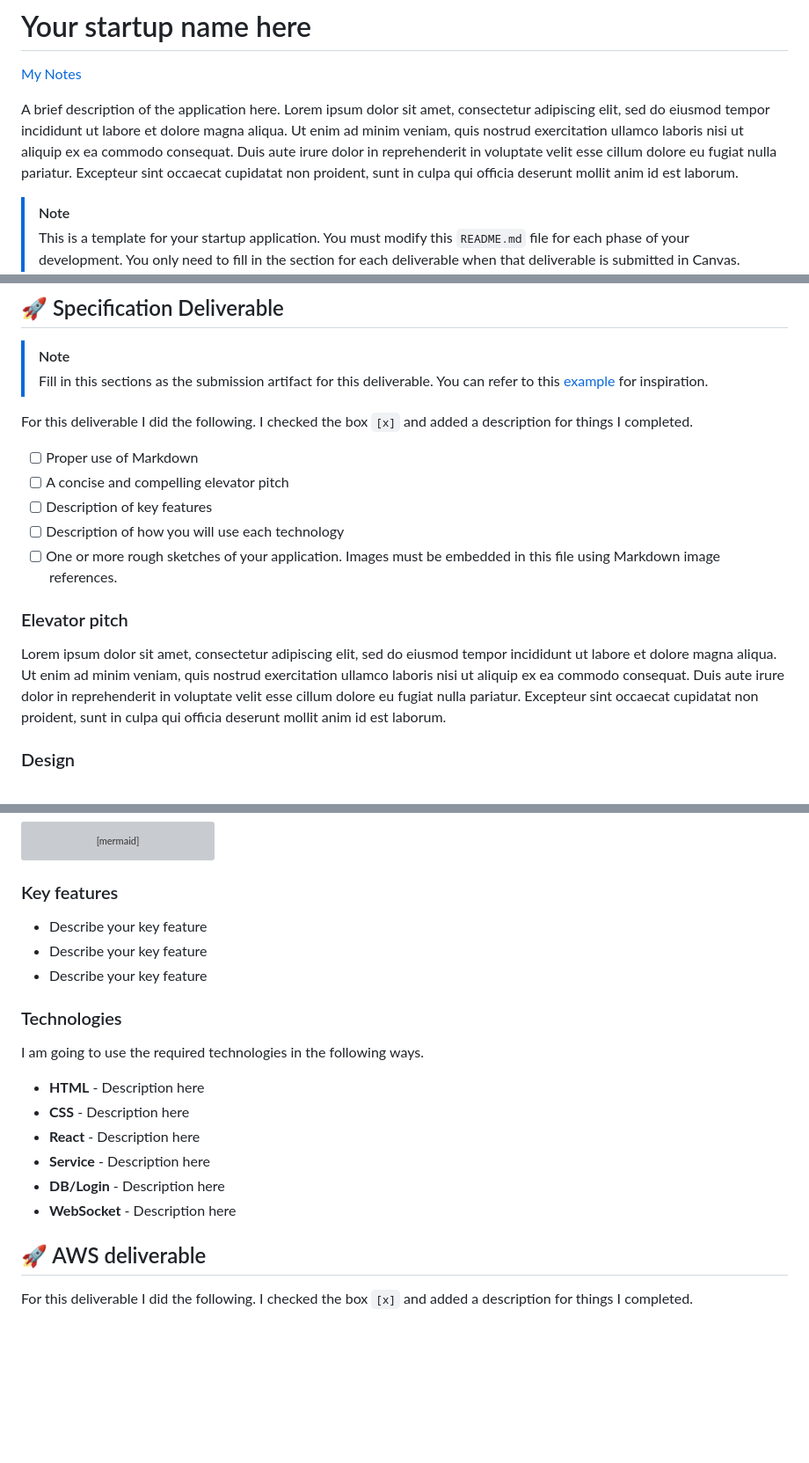
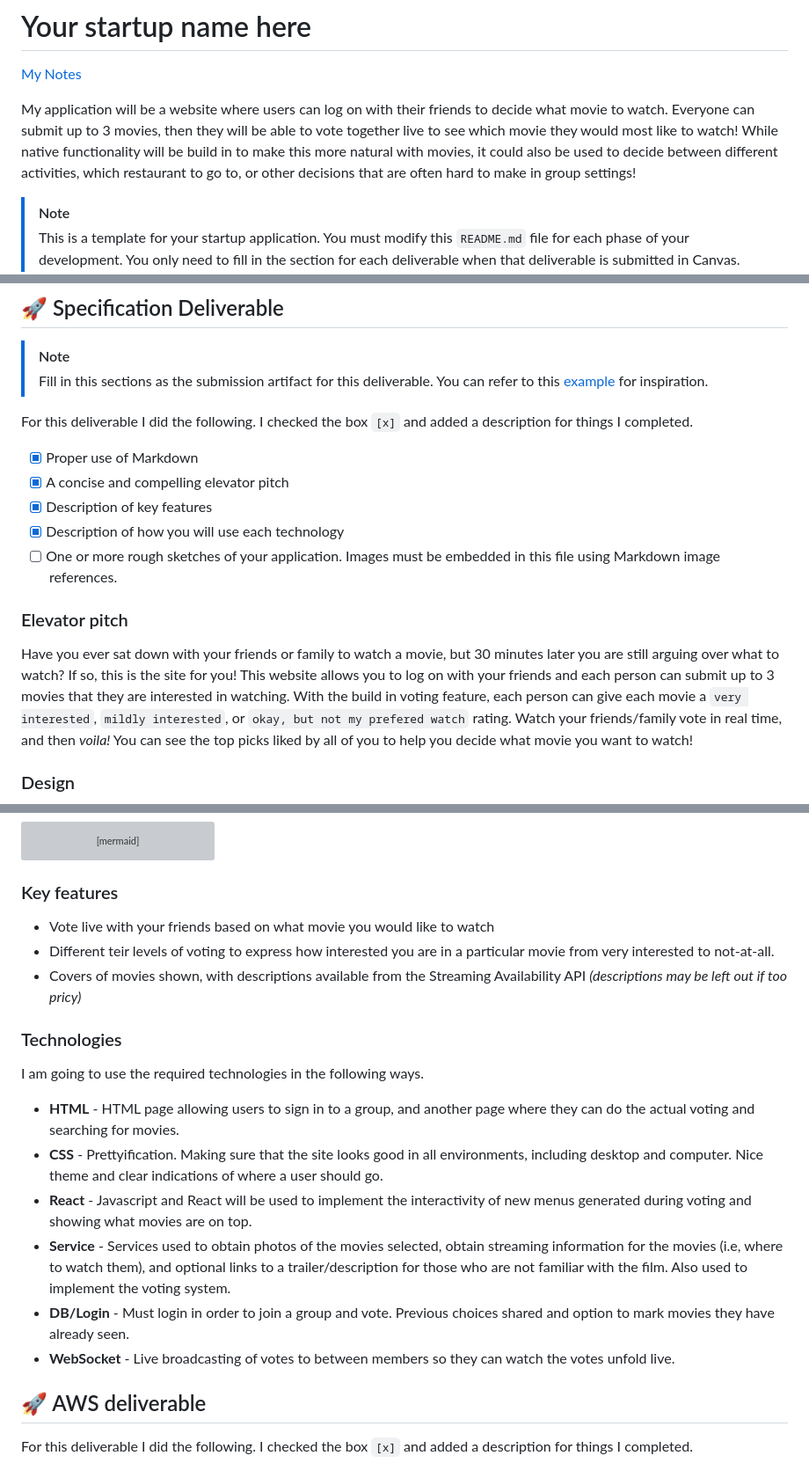
Before and after one commit to samuelmcconkie/startup, a Markdown page: README.md, 3 parts joined by grey strips. Shown: that part at 88% size. Drawn GitHub-style; blank space fills up the shorter version; grey boxes are pictures that could not be loaded.

Commit message:
getting started spec finished. Waiting on photos of the mock-up before submitting.

```diff
--- a/README.md
+++ b/README.md
@@ -2,7 +2,7 @@
 
 [My Notes](notes.md)
 
-A brief description of the application here. Lorem ipsum dolor sit amet, consectetur adipiscing elit, sed do eiusmod tempor incididunt ut labore et dolore magna aliqua. Ut enim ad minim veniam, quis nostrud exercitation ullamco laboris nisi ut aliquip ex ea commodo consequat. Duis aute irure dolor in reprehenderit in voluptate velit esse cillum dolore eu fugiat nulla pariatur. Excepteur sint occaecat cupidatat non proident, sunt in culpa qui officia deserunt mollit anim id est laborum.
+My application will be a website where users can log on with their friends to decide what movie to watch. Everyone can submit up to 3 movies, then they will be able to vote together live to see which movie they would most like to watch! While native functionality will be build in to make this more natural with movies, it could also be used to decide between different activities, which restaurant to go to, or other decisions that are often hard to make in group settings!
 
 
 > [!NOTE]
@@ -18,15 +18,15 @@ A brief description of the application here. Lorem ipsum dolor sit amet, consect
 
 For this deliverable I did the following. I checked the box `[x]` and added a description for things I completed.
 
-- [ ] Proper use of Markdown
-- [ ] A concise and compelling elevator pitch
-- [ ] Description of key features
-- [ ] Description of how you will use each technology
+- [x] Proper use of Markdown
+- [x] A concise and compelling elevator pitch
+- [x] Description of key features
+- [x] Description of how you will use each technology
 - [ ] One or more rough sketches of your application. Images must be embedded in this file using Markdown image references.
 
 ### Elevator pitch
 
-Lorem ipsum dolor sit amet, consectetur adipiscing elit, sed do eiusmod tempor incididunt ut labore et dolore magna aliqua. Ut enim ad minim veniam, quis nostrud exercitation ullamco laboris nisi ut aliquip ex ea commodo consequat. Duis aute irure dolor in reprehenderit in voluptate velit esse cillum dolore eu fugiat nulla pariatur. Excepteur sint occaecat cupidatat non proident, sunt in culpa qui officia deserunt mollit anim id est laborum.
+Have you ever sat down with your friends or family to watch a movie, but 30 minutes later you are still arguing over what to watch? If so, this is the site for you! This website allows you to log on with your friends and each person can submit up to 3 movies that they are interested in watching. With the build in voting feature, each person can give each movie a `very interested`, `mildly interested`, or `okay, but not my prefered watch` rating. Watch your friends/family vote in real time, and then _voila!_ You can see the top picks liked by all of you to help you decide what movie you want to watch!
 
 ### Design
 
@@ -43,20 +43,20 @@ sequenceDiagram
 
 ### Key features
 
-- Describe your key feature
-- Describe your key feature
-- Describe your key feature
+- Vote live with your friends based on what movie you would like to watch
+- Different teir levels of voting to express how interested you are in a particular movie from very interested to not-at-all.
+- Covers of movies shown, with descriptions available from the Streaming Availability API _(descriptions may be left out if too pricy)_
 
 ### Technologies
 
 I am going to use the required technologies in the following ways.
 
-- **HTML** - Description here
-- **CSS** - Description here
-- **React** - Description here
-- **Service** - Description here
-- **DB/Login** - Description here
-- **WebSocket** - Description here
+- **HTML** - HTML page allowing users to sign in to a group, and another page where they can do the actual voting and searching for movies.
+- **CSS** - Prettyification. Making sure that the site looks good in all environments, including desktop and computer. Nice theme and clear indications of where a user should go.
+- **React** - Javascript and React will be used to implement the interactivity of new menus generated during voting and showing what movies are on top.
+- **Service** - Services used to obtain photos of the movies selected, obtain streaming information for the movies (i.e, where to watch them), and optional links to a trailer/description for those who are not familiar with the film. Also used to implement the voting system.
+- **DB/Login** - Must login in order to join a group and vote. Previous choices shared and option to mark movies they have already seen.
+- **WebSocket** - Live broadcasting of votes to between members so they can watch the votes unfold live.
 
 ## 🚀 AWS deliverable
 
```
